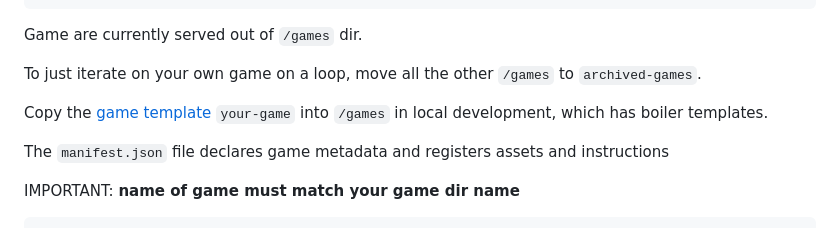
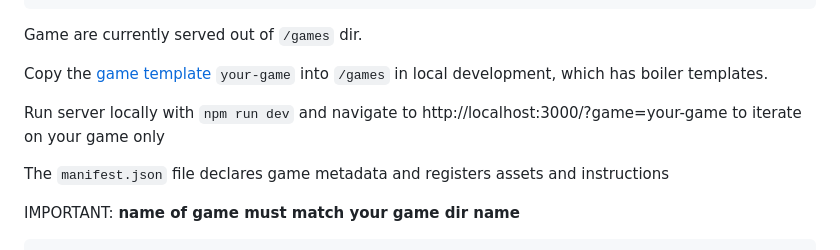
Before and after one commit to stcucufa/miRCo-engine, a Markdown page: README.md, the part around the change. GitHub-like rendering.

```diff
--- a/README.md
+++ b/README.md
@@ -31,9 +31,9 @@ Games are just directorys with a mandatory `index.js`and `manifest.json`, and an
 
 Game are currently served out of `/games` dir.
 
-To just iterate on your own game on a loop, move all the other `/games` to `archived-games`.
+Copy the [game template](https://github.com/clairefro/miRCo-engine/tree/main/game-template) `your-game` into `/games` in local development, which has boiler templates.
 
-Copy the [game template](https://github.com/clairefro/miRCo-engine/tree/main/game-template) `your-game` into `/games` in local development, which has boiler templates.
+Run server locally with `npm run dev` and navigate to http://localhost:3000/?game=your-game to iterate on your game only
 
 The `manifest.json` file declares game metadata and registers assets and instructions
 
```
